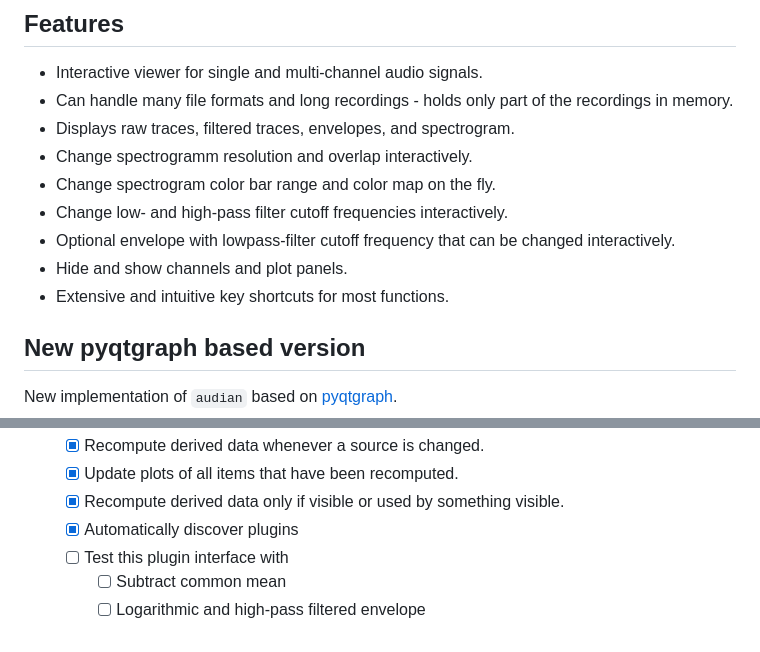
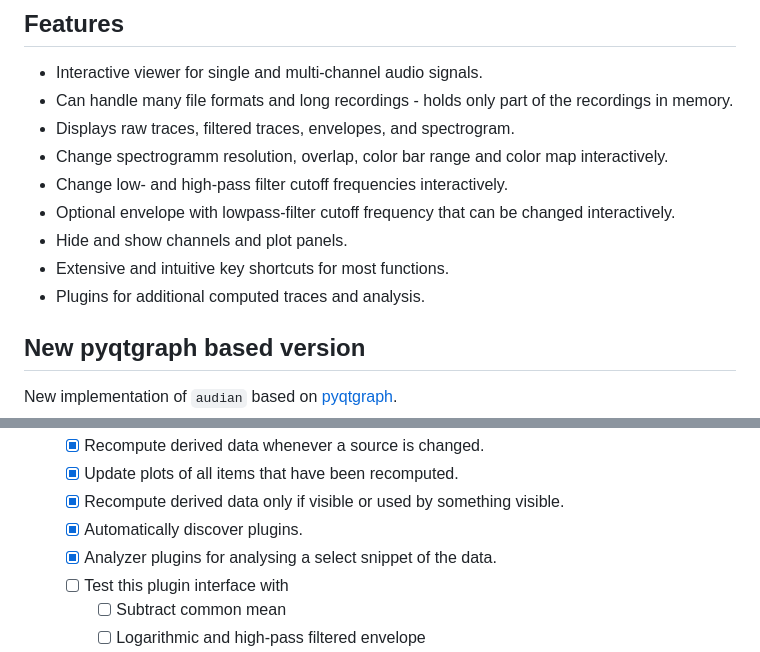
Before and after one commit to bendalab/audian, a Markdown page: README.md, 2 parts joined by grey strips. GitHub-like rendering.

Commit message:
[README] added note on plugins

```diff
--- a/README.md
+++ b/README.md
@@ -13,12 +13,12 @@ vocalizations.
 - Interactive viewer for single and multi-channel audio signals.
 - Can handle many file formats and long recordings - holds only part of the recordings in memory.
 - Displays raw traces, filtered traces, envelopes, and spectrogram.
-- Change spectrogramm resolution and overlap interactively.
-- Change spectrogram color bar range and color map on the fly.
+- Change spectrogramm resolution, overlap, color bar range and color map interactively.
 - Change low- and high-pass filter cutoff frequencies interactively.
 - Optional envelope with lowpass-filter cutoff frequency that can be changed interactively.
 - Hide and show channels and plot panels.
 - Extensive and intuitive key shortcuts for most functions.
+- Plugins for additional computed traces and analysis.
 
 ## New pyqtgraph based version
 
@@ -48,7 +48,8 @@ handles all GUI aspects.
   - [x] Recompute derived data whenever a source is changed.
   - [x] Update plots of all items that have been recomputed.
   - [x] Recompute derived data only if visible or used by something visible.
-  - [x] Automatically discover plugins
+  - [x] Automatically discover plugins.
+  - [x] Analyzer plugins for analysing a select snippet of the data.
   - [ ] Test this plugin interface with
     - [ ] Subtract common mean
     - [ ] Logarithmic and high-pass filtered envelope
```
